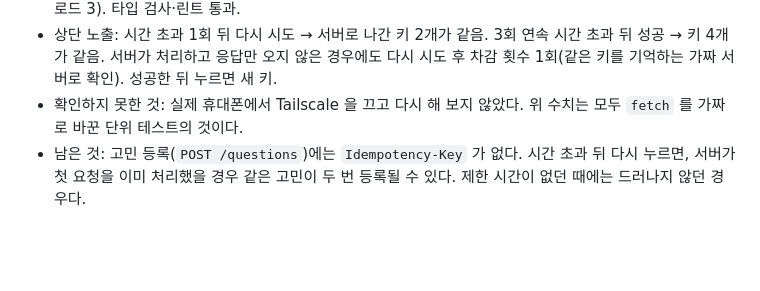
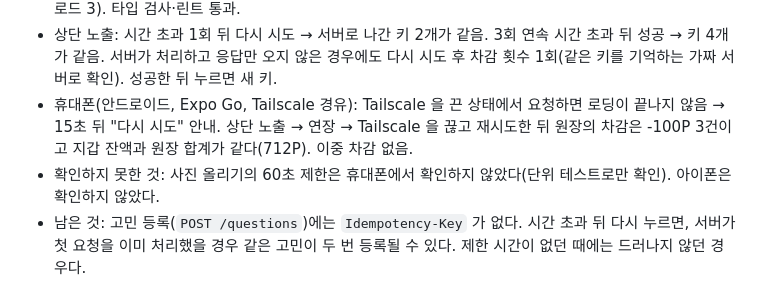
Before and after one commit to skan0421/pick-one, a Markdown page: docs/troubleshooting.md, the part around the change. Rendered like a GitHub page; blank space fills up the shorter version.

```diff
--- a/docs/troubleshooting.md
+++ b/docs/troubleshooting.md
@@ -508,7 +508,8 @@ HEIC 선택 시 안내 문구 표시: 없음 → 있음. 사진형 올리기 검
 - 응답이 없을 때 기다리는 시간: 끝나지 않음 → 15초(사진 PUT 은 60초). 14,999ms 에는 기다리는 중이고 15,000ms 에 끝나는 것을 가짜 시계로 확인했다.
 - 단위 테스트 361건 통과(추가 24건: 제한 시간 헬퍼 6, 공통 클라이언트 9, 상단 노출 시간 초과 6, 사진 업로드 3). 타입 검사·린트 통과.
 - 상단 노출: 시간 초과 1회 뒤 다시 시도 → 서버로 나간 키 2개가 같음. 3회 연속 시간 초과 뒤 성공 → 키 4개가 같음. 서버가 처리하고 응답만 오지 않은 경우에도 다시 시도 후 차감 횟수 1회(같은 키를 기억하는 가짜 서버로 확인). 성공한 뒤 누르면 새 키.
-- 확인하지 못한 것: 실제 휴대폰에서 Tailscale 을 끄고 다시 해 보지 않았다. 위 수치는 모두 `fetch` 를 가짜로 바꾼 단위 테스트의 것이다.
+- 휴대폰(안드로이드, Expo Go, Tailscale 경유): Tailscale 을 끈 상태에서 요청하면 로딩이 끝나지 않음 → 15초 뒤 "다시 시도" 안내. 상단 노출 → 연장 → Tailscale 을 끊고 재시도한 뒤 원장의 차감은 -100P 3건이고 지갑 잔액과 원장 합계가 같다(712P). 이중 차감 없음.
+- 확인하지 못한 것: 사진 올리기의 60초 제한은 휴대폰에서 확인하지 않았다(단위 테스트로만 확인). 아이폰은 확인하지 않았다.
 - 남은 것: 고민 등록(`POST /questions`)에는 `Idempotency-Key` 가 없다. 시간 초과 뒤 다시 누르면, 서버가 첫 요청을 이미 처리했을 경우 같은 고민이 두 번 등록될 수 있다. 제한 시간이 없던 때에는 드러나지 않던 경우다.
 
 **관련 커밋** 앱 요청 제한 시간 fix 커밋
```
Also changed, not shown: app/README.md (+3 -3 lines).
